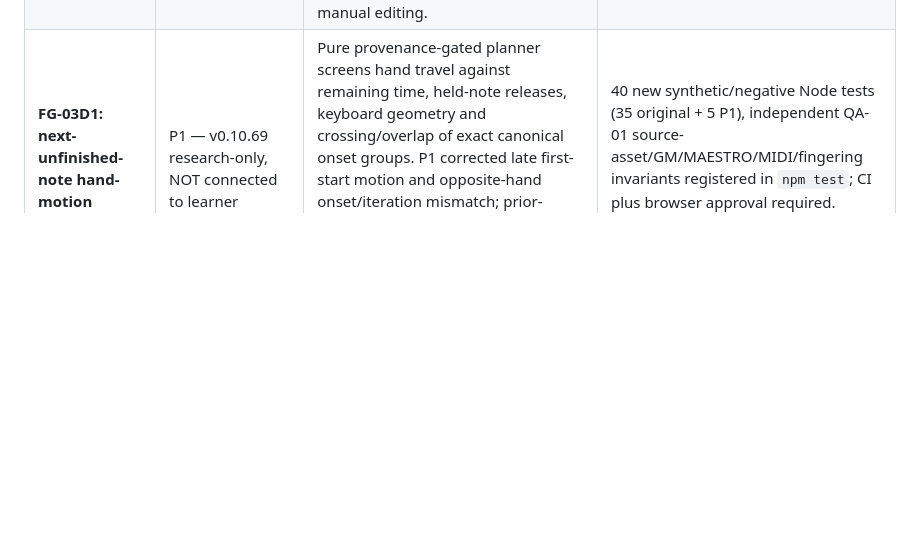
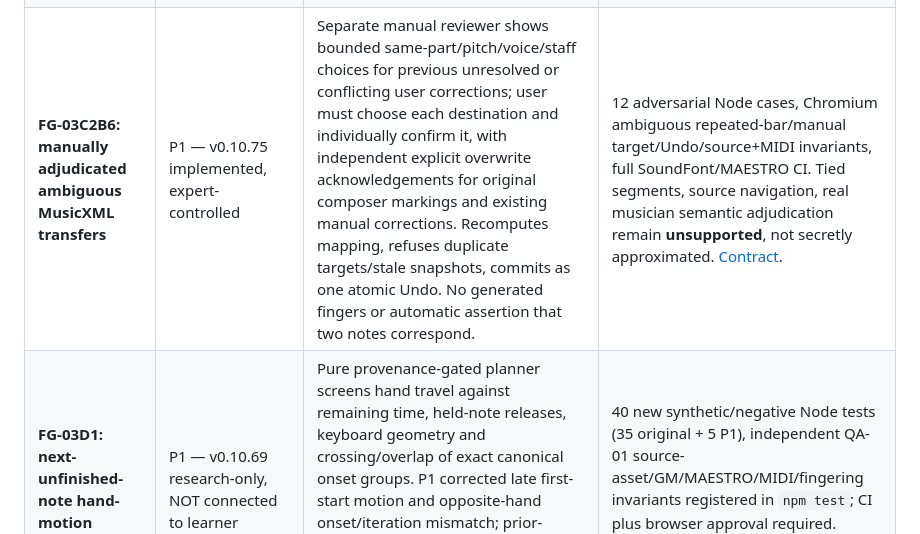
Before and after one commit to shafranek-js/play-along, a Markdown page: docs/ROADMAP-FINGER-GUIDANCE.md, the part around the change. Rendered like a GitHub page; blank space fills up the shorter version.

Commit message:
docs(roadmap): track explicit FG-03C2B6 human-reviewed ambiguity gate independently

```diff
--- a/docs/ROADMAP-FINGER-GUIDANCE.md
+++ b/docs/ROADMAP-FINGER-GUIDANCE.md
@@ -34,6 +34,7 @@
 | **FG-03C2B3: dedicated editor + source-verified Sheet fingering** | P1 — v0.10.53 implemented | Add separate full-score, horizontally scrollable editor with pinned group assignment, zoom, multi-note selection and bounded viewport drawing. Show user-only fingering in OSMD from strict source-cloned MusicXML, with explicit provenance. | Pure geometry and real OSMD Chromium tests; exact note/voice/staff/tie IDs; fail-closed annotation, pristine original preserved. |
 | **FG-03C2B4: optional corrected MusicXML export** | P1 — v0.10.73 implemented | User-initiated separate MusicXML download of numeric **manual** corrections only; display tint excluded. Full canonical segment and structural validation, strict playback reimport and user-edit provenance marker, source untouched. Expanded repeats and hand-only annotations fail closed / are explicitly not represented as digits. | Browser download/reimport + full CI; expert musical review remains outside this engineering gate. [Export contract](FG-03C2B4-CORRECTED-MUSICXML-EXPORT.md). |
 | **FG-03C2B5: cross-edition migrations** | P1 — v0.10.74 conservative first implementation | Compare an older original XML with exact locally saved user edits to the currently open newer MusicXML. Pure source/part/voice/staff/measure-structure provenance gate, unique unchanged measure, individually unchecked candidates and explicit apply, atomic single Undo. Changed/duplicate measures, ties and conflicts remain unresolved for manual editing. | Node ambiguity/source tests and real Chromium explicit approval/rollback; original XML/MIDI and research auto-fingers unchanged. Explicit manual disambiguation delivered in FG-03C2B6; tied source-segment mapping and source-edition score evolution remain deferred. [Migration contract](FG-03C2B5-CROSS-EDITION-RECONCILIATION.md). |
+| **FG-03C2B6: manually adjudicated ambiguous MusicXML transfers** | P1 — v0.10.75 implemented, expert-controlled | Separate manual reviewer shows bounded same-part/pitch/voice/staff choices for previous unresolved or conflicting user corrections; user must choose each destination and individually confirm it, with independent explicit overwrite acknowledgements for original composer markings and existing manual corrections. Recomputes mapping, refuses duplicate targets/stale snapshots, commits as one atomic Undo. No generated fingers or automatic assertion that two notes correspond. | 12 adversarial Node cases, Chromium ambiguous repeated-bar/manual target/Undo/source+MIDI invariants, full SoundFont/MAESTRO CI. Tied segments, source navigation, real musician semantic adjudication remain **unsupported**, not secretly approximated. [Contract](FG-03C2B6-MANUAL-REVIEW.md). |
 | **FG-03D1: next-unfinished-note hand-motion feasibility (research)** | P1 — v0.10.69 research-only, NOT connected to learner guidance | Pure provenance-gated planner screens hand travel against remaining time, held-note releases, keyboard geometry and crossing/overlap of exact canonical onset groups. P1 corrected late first-start motion and opposite-hand onset/iteration mismatch; prior-motion token allowed only for an explicitly verified continued trajectory. Does not interpolate joints, infer fingers or mutate notes, original PNGs or audio. | 40 new synthetic/negative Node tests (35 original + 5 P1), independent QA-01 source-asset/GM/MAESTRO/MIDI/fingering invariants registered in `npm test`; CI plus browser approval required. Physical plausibility is a heuristic, without pianist validation. [FG-03D1 research](FG-03D1-HAND-MOTION-FEASIBILITY.md), [QA-01](QA-01-REGRESSION-BASELINE.md). |
 | **FG-03D: musician-reviewed technique guides and animation feasibility** | P1 research | Explain thumb-under, hand shifts, inversions, repeated notes and two-hand crossings. Use Hand-thesia's documented IK, contact and hand-size concepts only as an architectural *reference*, not imported unlicensed code; keep existing PNGs and source-approved **next unfinished note** guidance. | Original fourteen PNG assets bit-identical, Wait/Tempo note onsets unchanged, browser frame budget, desktop/mobile QA, physical hand movement approved by a pianist. See [Hand-thesia audit](FG-04B-HAND-THESIA-REVIEW.md). |
 | **FG-04A: external-candidate integrity and provenance gate** | P1 — v0.10.54 implementation | Research-only offline MusicXML/MXL candidate checker for MasterPiano, PianoPlayer, PineappleMusicLab or other generators. Require structurally equivalent score except fingering, exact canonical note identity/tie/timing/part/voice/staff; report author preservation, new generated fingers, gaps, unknown hands and conflicts, without making edits. Download inspectable JSON. | Pure strict-structure/identity comparison and Chromium import tests including rejected changed pitch/timing, author overwrite, ambiguous notes and no network upload. No automatic acceptance or teacher hints. |
```
